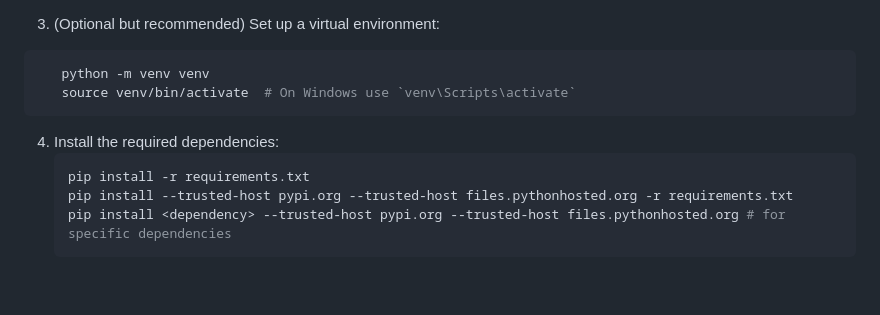
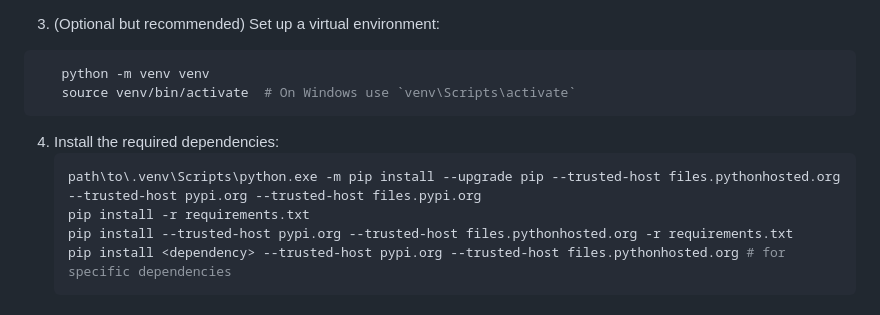
Before and after one commit to TINEXRICHEAE/fair-cashier, a Markdown page: README.md, the part around the change. Rendered like a GitHub page; blank space fills up the shorter version.

````diff
--- a/README.md
+++ b/README.md
@@ -27,6 +27,7 @@ To set up the project locally, follow these steps:
    ```
 4. Install the required dependencies:
    ```bash
+   path\to\.venv\Scripts\python.exe -m pip install --upgrade pip --trusted-host files.pythonhosted.org --trusted-host pypi.org --trusted-host files.pypi.org
    pip install -r requirements.txt
    pip install --trusted-host pypi.org --trusted-host files.pythonhosted.org -r requirements.txt
    pip install <dependency> --trusted-host pypi.org --trusted-host files.pythonhosted.org # for specific dependencies
````
